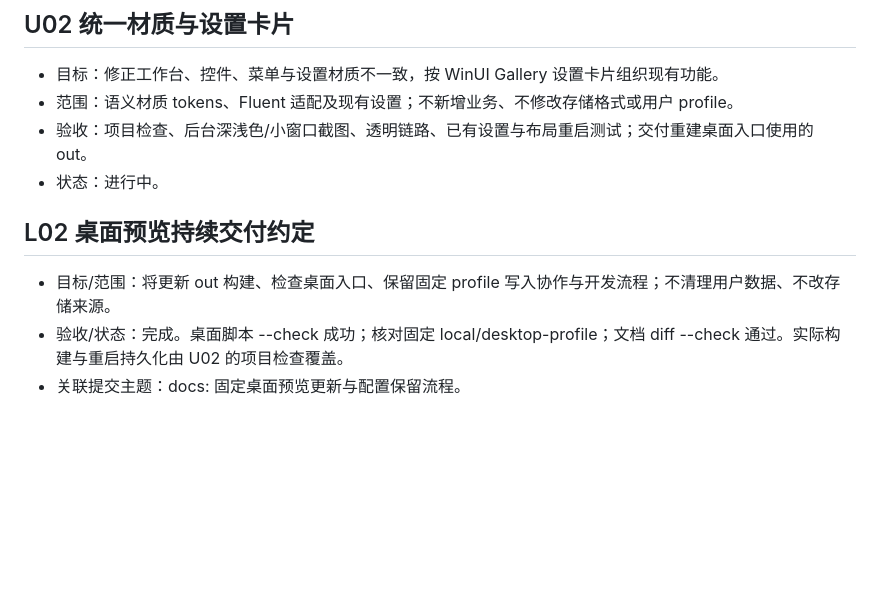
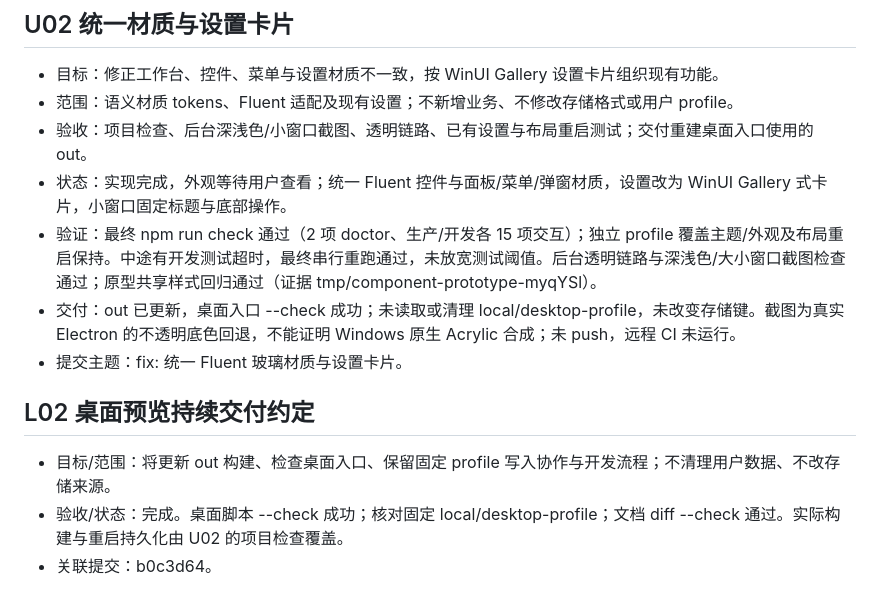
Before and after one commit to m1597/My-personal-workbench, a Markdown page: docs/任务记录.md, the part around the change. Rendered like a GitHub page; blank space fills up the shorter version.

Commit message:
fix: 统一 Fluent 玻璃材质与设置卡片

```diff
--- a/docs/任务记录.md
+++ b/docs/任务记录.md
@@ -125,10 +125,13 @@
 - 目标：修正工作台、控件、菜单与设置材质不一致，按 WinUI Gallery 设置卡片组织现有功能。
 - 范围：语义材质 tokens、Fluent 适配及现有设置；不新增业务、不修改存储格式或用户 profile。
 - 验收：项目检查、后台深浅色/小窗口截图、透明链路、已有设置与布局重启测试；交付重建桌面入口使用的 out。
-- 状态：进行中。
+- 状态：实现完成，外观等待用户查看；统一 Fluent 控件与面板/菜单/弹窗材质，设置改为 WinUI Gallery 式卡片，小窗口固定标题与底部操作。
+- 验证：最终 npm run check 通过（2 项 doctor、生产/开发各 15 项交互）；独立 profile 覆盖主题/外观及布局重启保持。中途有开发测试超时，最终串行重跑通过，未放宽测试阈值。后台透明链路与深浅色/大小窗口截图检查通过；原型共享样式回归通过（证据 tmp/component-prototype-myqYSl）。
+- 交付：out 已更新，桌面入口 --check 成功；未读取或清理 local/desktop-profile，未改变存储键。截图为真实 Electron 的不透明底色回退，不能证明 Windows 原生 Acrylic 合成；未 push，远程 CI 未运行。
+- 提交主题：fix: 统一 Fluent 玻璃材质与设置卡片。
 
 ## L02 桌面预览持续交付约定
 
 - 目标/范围：将更新 out 构建、检查桌面入口、保留固定 profile 写入协作与开发流程；不清理用户数据、不改存储来源。
 - 验收/状态：完成。桌面脚本 --check 成功；核对固定 local/desktop-profile；文档 diff --check 通过。实际构建与重启持久化由 U02 的项目检查覆盖。
-- 关联提交主题：docs: 固定桌面预览更新与配置保留流程。
+- 关联提交：b0c3d64。
```
Also changed, not shown: docs/第三方来源.md (+4 -0 lines), docs/设计规范.md (+2 -0 lines), docs/images/workbench-light.png, docs/images/workbench-settings-light.png (added), docs/images/workbench-settings.png, docs/images/workbench.png, 5 other files.
